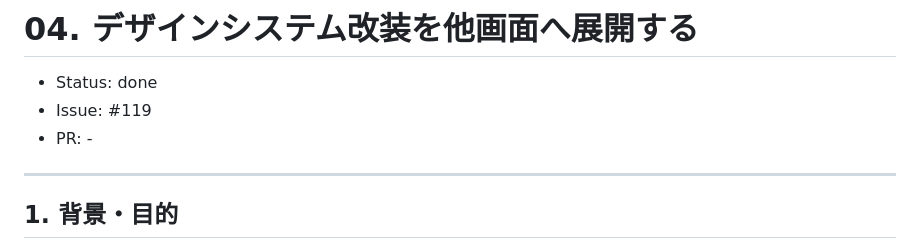
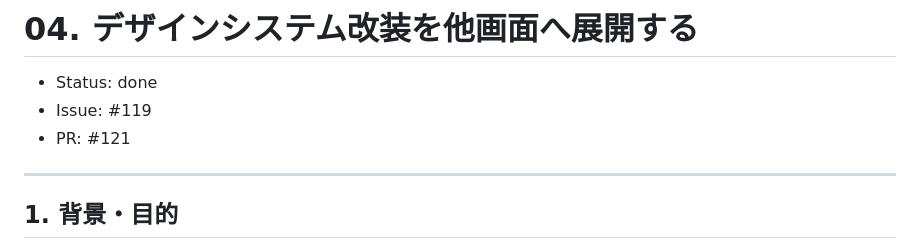
Before and after one commit to ebichan88/swiss-stage, a Markdown page: .claude/07_plans/04_design_system_rollout.md, the part around the change. GitHub-like rendering.

Commit message:
docs: 実装計画にPR番号を記載する
Co-Authored-By: Claude Sonnet 5 <noreply@anthropic.com>

```diff
--- a/.claude/07_plans/04_design_system_rollout.md
+++ b/.claude/07_plans/04_design_system_rollout.md
@@ -2,7 +2,7 @@
 
 - Status: done
 - Issue: #119
-- PR: -
+- PR: #121
 
 ---
 
```
